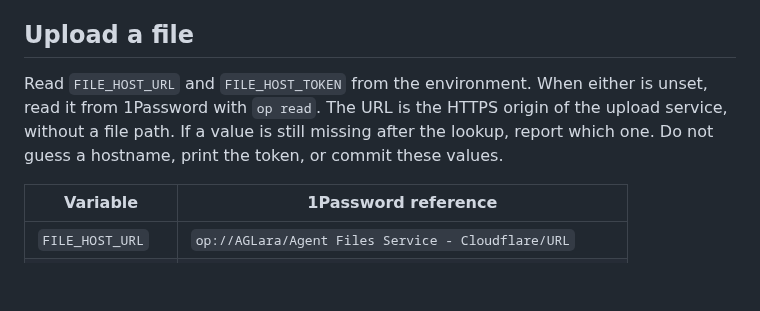
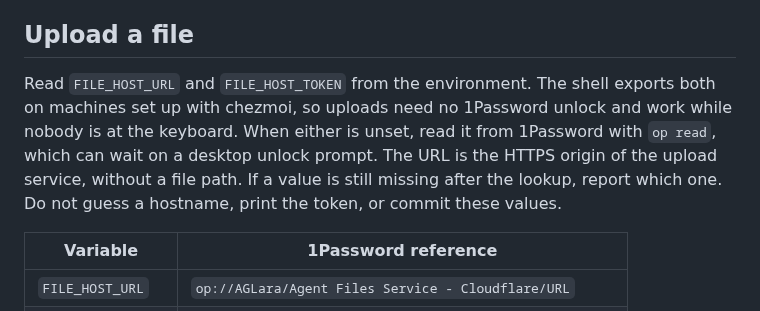
Before and after one commit to garyj/dotagents, a Markdown page: skills/file-upload/SKILL.md, the part around the change. GitHub-like rendering; blank space fills up the shorter version.

Commit message:
update: file-upload skill reads the host from the shell before 1Password (#10)
Chezmoi now exports FILE_HOST_URL and FILE_HOST_TOKEN, so agents upload
without the 1Password desktop unlock that blocks unattended runs. The
`op read` fallback stays for machines without that shell file.

Co-authored-by: Claude Opus 5.5 <noreply@anthropic.com>

```diff
--- a/skills/file-upload/SKILL.md
+++ b/skills/file-upload/SKILL.md
@@ -14,9 +14,11 @@ Upload the selected file unchanged and return its link so the user can share it
 
 ## Upload a file
 
-Read `FILE_HOST_URL` and `FILE_HOST_TOKEN` from the environment. When either is unset, read it from 1Password
-with `op read`. The URL is the HTTPS origin of the upload service, without a file path. If a value is still
-missing after the lookup, report which one. Do not guess a hostname, print the token, or commit these values.
+Read `FILE_HOST_URL` and `FILE_HOST_TOKEN` from the environment. The shell exports both on machines set up
+with chezmoi, so uploads need no 1Password unlock and work while nobody is at the keyboard. When either is
+unset, read it from 1Password with `op read`, which can wait on a desktop unlock prompt. The URL is the HTTPS
+origin of the upload service, without a file path. If a value is still missing after the lookup, report which
+one. Do not guess a hostname, print the token, or commit these values.
 
 | Variable | 1Password reference |
 | --- | --- |
```
